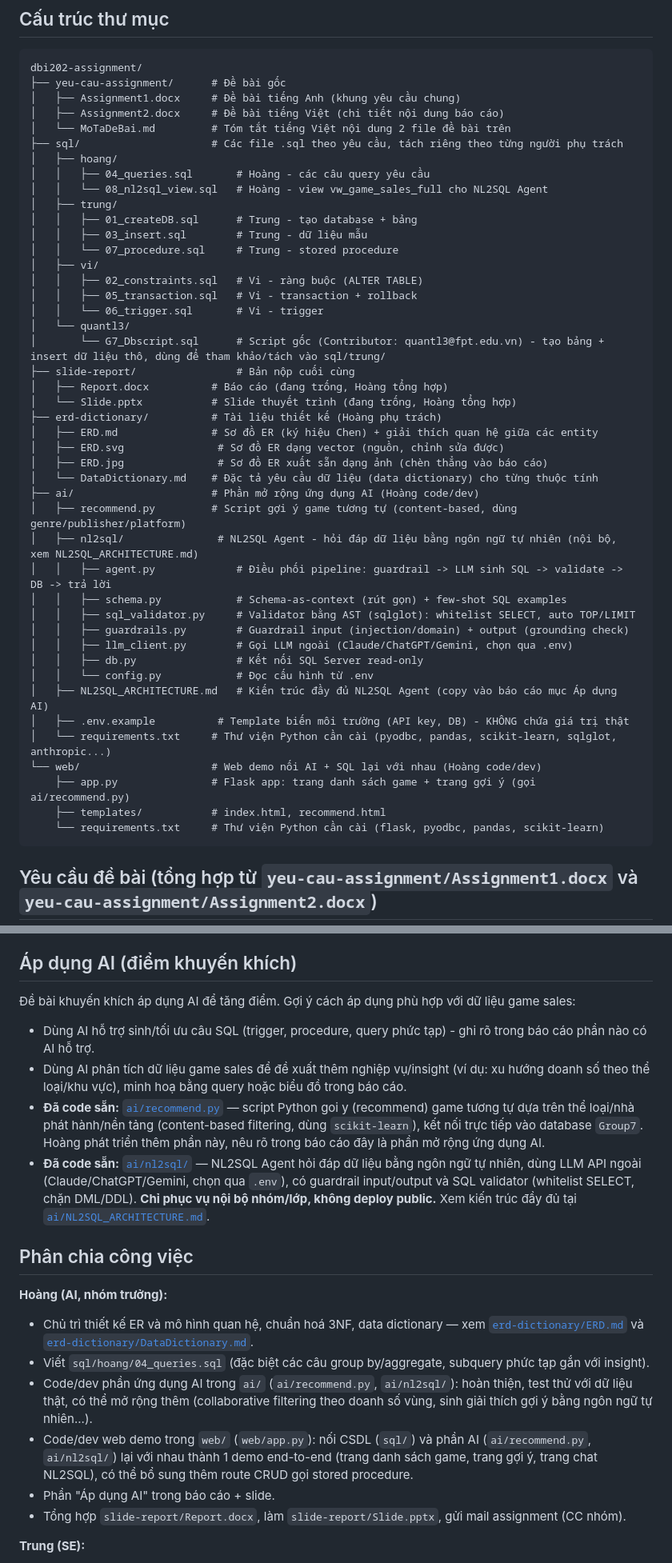
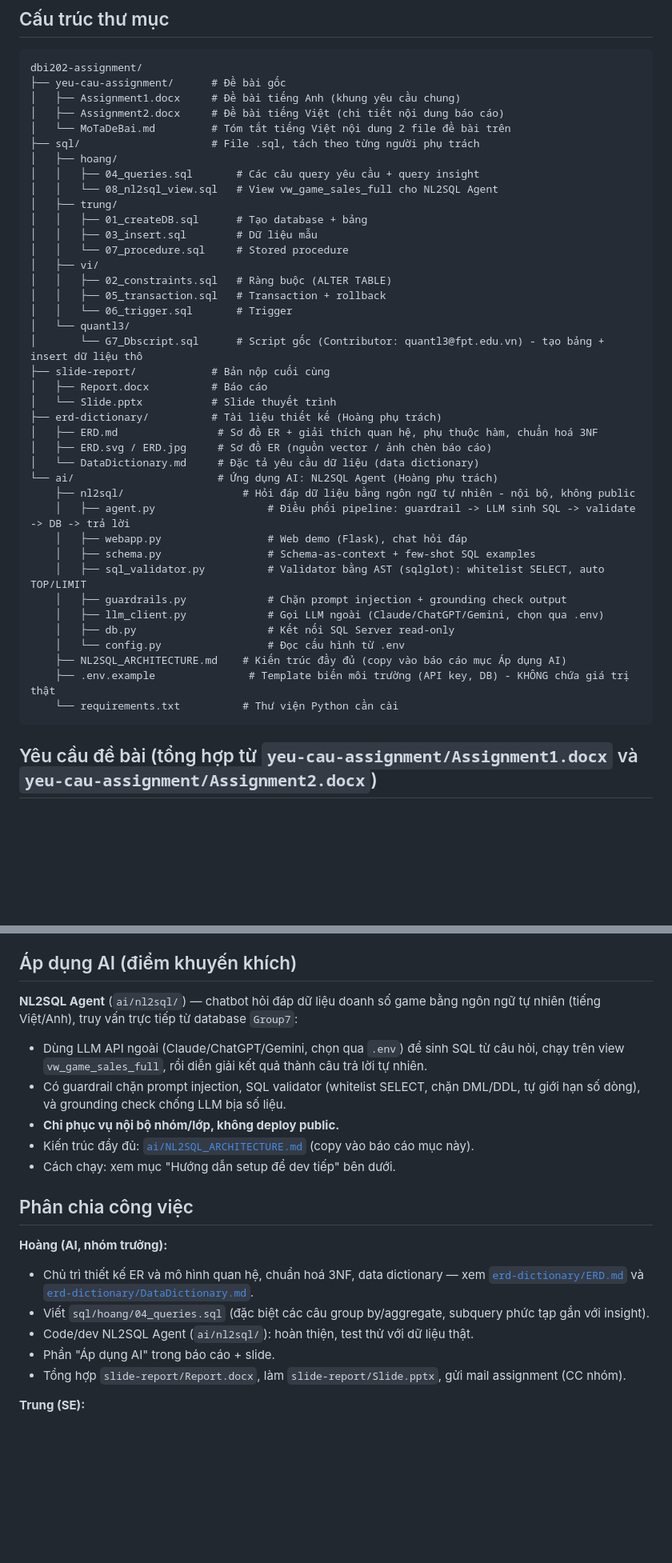
Before and after one commit to HoangLeminh17/dbi202-assignment, a Markdown page: README.md, 2 parts joined by grey strips. Shown at 80% size. GitHub-like rendering; blank space fills up the shorter version.

Commit message:
docs: viết lại README ngắn gọn hơn, dồn về 1 AI feature duy nhất (NL2SQL Agent)
Bỏ phần gợi ý áp dụng AI chung chung, bỏ web demo recommend.py/web/app.py
khỏi cấu trúc thư mục và hướng dẫn setup - chỉ còn NL2SQL Agent làm demo AI
chính. Gộp bước dựng DB + chạy AI cho gọn, đánh số lại đúng thứ tự.

Co-Authored-By: Claude Sonnet 5 <noreply@anthropic.com>

````diff
--- a/README.md
+++ b/README.md
@@ -20,45 +20,40 @@ dbi202-assignment/
 │   ├── Assignment1.docx     # Đề bài tiếng Anh (khung yêu cầu chung)
 │   ├── Assignment2.docx     # Đề bài tiếng Việt (chi tiết nội dung báo cáo)
 │   └── MoTaDeBai.md         # Tóm tắt tiếng Việt nội dung 2 file đề bài trên
-├── sql/                     # Các file .sql theo yêu cầu, tách riêng theo từng người phụ trách
+├── sql/                     # File .sql, tách theo từng người phụ trách
 │   ├── hoang/
-│   │   ├── 04_queries.sql       # Hoàng - các câu query yêu cầu
-│   │   └── 08_nl2sql_view.sql   # Hoàng - view vw_game_sales_full cho NL2SQL Agent
+│   │   ├── 04_queries.sql       # Các câu query yêu cầu + query insight
+│   │   └── 08_nl2sql_view.sql   # View vw_game_sales_full cho NL2SQL Agent
 │   ├── trung/
-│   │   ├── 01_createDB.sql      # Trung - tạo database + bảng
-│   │   ├── 03_insert.sql        # Trung - dữ liệu mẫu
-│   │   └── 07_procedure.sql     # Trung - stored procedure
+│   │   ├── 01_createDB.sql      # Tạo database + bảng
+│   │   ├── 03_insert.sql        # Dữ liệu mẫu
+│   │   └── 07_procedure.sql     # Stored procedure
 │   ├── vi/
-│   │   ├── 02_constraints.sql   # Vi - ràng buộc (ALTER TABLE)
-│   │   ├── 05_transaction.sql   # Vi - transaction + rollback
-│   │   └── 06_trigger.sql       # Vi - trigger
+│   │   ├── 02_constraints.sql   # Ràng buộc (ALTER TABLE)
+│   │   ├── 05_transaction.sql   # Transaction + rollback
+│   │   └── 06_trigger.sql       # Trigger
 │   └── quantl3/
-│       └── G7_Dbscript.sql      # Script gốc (Contributor: quantl3@fpt.edu.vn) - tạo bảng + insert dữ liệu thô, dùng để tham khảo/tách vào sql/trung/
-├── slide-report/                # Bản nộp cuối cùng
-│   ├── Report.docx          # Báo cáo (đang trống, Hoàng tổng hợp)
-│   └── Slide.pptx           # Slide thuyết trình (đang trống, Hoàng tổng hợp)
+│       └── G7_Dbscript.sql      # Script gốc (Contributor: quantl3@fpt.edu.vn) - tạo bảng + insert dữ liệu thô
+├── slide-report/            # Bản nộp cuối cùng
+│   ├── Report.docx          # Báo cáo
+│   └── Slide.pptx           # Slide thuyết trình
 ├── erd-dictionary/          # Tài liệu thiết kế (Hoàng phụ trách)
-│   ├── ERD.md               # Sơ đồ ER (ký hiệu Chen) + giải thích quan hệ giữa các entity
-│   ├── ERD.svg               # Sơ đồ ER dạng vector (nguồn, chỉnh sửa được)
-│   ├── ERD.jpg               # Sơ đồ ER xuất sẵn dạng ảnh (chèn thẳng vào báo cáo)
-│   └── DataDictionary.md    # Đặc tả yêu cầu dữ liệu (data dictionary) cho từng thuộc tính
-├── ai/                      # Phần mở rộng ứng dụng AI (Hoàng code/dev)
-│   ├── recommend.py         # Script gợi ý game tương tự (content-based, dùng genre/publisher/platform)
-│   ├── nl2sql/               # NL2SQL Agent - hỏi đáp dữ liệu bằng ngôn ngữ tự nhiên (nội bộ, xem NL2SQL_ARCHITECTURE.md)
-│   │   ├── agent.py             # Điều phối pipeline: guardrail -> LLM sinh SQL -> validate -> DB -> trả lời
-│   │   ├── schema.py            # Schema-as-context (rút gọn) + few-shot SQL examples
-│   │   ├── sql_validator.py     # Validator bằng AST (sqlglot): whitelist SELECT, auto TOP/LIMIT
-│   │   ├── guardrails.py        # Guardrail input (injection/domain) + output (grounding check)
-│   │   ├── llm_client.py        # Gọi LLM ngoài (Claude/ChatGPT/Gemini, chọn qua .env)
-│   │   ├── db.py                # Kết nối SQL Server read-only
-│   │   └── config.py            # Đọc cấu hình từ .env
-│   ├── NL2SQL_ARCHITECTURE.md   # Kiến trúc đầy đủ NL2SQL Agent (copy vào báo cáo mục Áp dụng AI)
-│   ├── .env.example          # Template biến môi trường (API key, DB) - KHÔNG chứa giá trị thật
-│   └── requirements.txt     # Thư viện Python cần cài (pyodbc, pandas, scikit-learn, sqlglot, anthropic...)
-└── web/                     # Web demo nối AI + SQL lại với nhau (Hoàng code/dev)
-    ├── app.py               # Flask app: trang danh sách game + trang gợi ý (gọi ai/recommend.py)
-    ├── templates/           # index.html, recommend.html
-    └── requirements.txt     # Thư viện Python cần cài (flask, pyodbc, pandas, scikit-learn)
+│   ├── ERD.md                # Sơ đồ ER + giải thích quan hệ, phụ thuộc hàm, chuẩn hoá 3NF
+│   ├── ERD.svg / ERD.jpg     # Sơ đồ ER (nguồn vector / ảnh chèn báo cáo)
+│   └── DataDictionary.md     # Đặc tả yêu cầu dữ liệu (data dictionary)
+└── ai/                       # Ứng dụng AI: NL2SQL Agent (Hoàng phụ trách)
+    ├── nl2sql/                   # Hỏi đáp dữ liệu bằng ngôn ngữ tự nhiên - nội bộ, không public
+    │   ├── agent.py                  # Điều phối pipeline: guardrail -> LLM sinh SQL -> validate -> DB -> trả lời
+    │   ├── webapp.py                 # Web demo (Flask), chat hỏi đáp
+    │   ├── schema.py                 # Schema-as-context + few-shot SQL examples
+    │   ├── sql_validator.py          # Validator bằng AST (sqlglot): whitelist SELECT, auto TOP/LIMIT
+    │   ├── guardrails.py             # Chặn prompt injection + grounding check output
+    │   ├── llm_client.py             # Gọi LLM ngoài (Claude/ChatGPT/Gemini, chọn qua .env)
+    │   ├── db.py                     # Kết nối SQL Server read-only
+    │   └── config.py                 # Đọc cấu hình từ .env
+    ├── NL2SQL_ARCHITECTURE.md    # Kiến trúc đầy đủ (copy vào báo cáo mục Áp dụng AI)
+    ├── .env.example               # Template biến môi trường (API key, DB) - KHÔNG chứa giá trị thật
+    └── requirements.txt          # Thư viện Python cần cài
 ```
 
 ## Yêu cầu đề bài (tổng hợp từ `yeu-cau-assignment/Assignment1.docx` và `yeu-cau-assignment/Assignment2.docx`)
@@ -85,20 +80,20 @@ dbi202-assignment/
 
 ## Áp dụng AI (điểm khuyến khích)
 
-Đề bài khuyến khích áp dụng AI để tăng điểm. Gợi ý cách áp dụng phù hợp với dữ liệu game sales:
+**NL2SQL Agent** (`ai/nl2sql/`) — chatbot hỏi đáp dữ liệu doanh số game bằng ngôn ngữ tự nhiên (tiếng Việt/Anh), truy vấn trực tiếp từ database `Group7`:
 
-- Dùng AI hỗ trợ sinh/tối ưu câu SQL (trigger, procedure, query phức tạp) - ghi rõ trong báo cáo phần nào có AI hỗ trợ.
-- Dùng AI phân tích dữ liệu game sales để đề xuất thêm nghiệp vụ/insight (ví dụ: xu hướng doanh số theo thể loại/khu vực), minh hoạ bằng query hoặc biểu đồ trong báo cáo.
-- **Đã code sẵn:** [`ai/recommend.py`](ai/recommend.py) — script Python goi y (recommend) game tương tự dựa trên thể loại/nhà phát hành/nền tảng (content-based filtering, dùng `scikit-learn`), kết nối trực tiếp vào database `Group7`. Hoàng phát triển thêm phần này, nêu rõ trong báo cáo đây là phần mở rộng ứng dụng AI.
-- **Đã code sẵn:** [`ai/nl2sql/`](ai/nl2sql/) — NL2SQL Agent hỏi đáp dữ liệu bằng ngôn ngữ tự nhiên, dùng LLM API ngoài (Claude/ChatGPT/Gemini, chọn qua `.env`), có guardrail input/output và SQL validator (whitelist SELECT, chặn DML/DDL). **Chỉ phục vụ nội bộ nhóm/lớp, không deploy public.** Xem kiến trúc đầy đủ tại [`ai/NL2SQL_ARCHITECTURE.md`](ai/NL2SQL_ARCHITECTURE.md).
+- Dùng LLM API ngoài (Claude/ChatGPT/Gemini, chọn qua `.env`) để sinh SQL từ câu hỏi, chạy trên view `vw_game_sales_full`, rồi diễn giải kết quả thành câu trả lời tự nhiên.
+- Có guardrail chặn prompt injection, SQL validator (whitelist SELECT, chặn DML/DDL, tự giới hạn số dòng), và grounding check chống LLM bịa số liệu.
+- **Chỉ phục vụ nội bộ nhóm/lớp, không deploy public.**
+- Kiến trúc đầy đủ: [`ai/NL2SQL_ARCHITECTURE.md`](ai/NL2SQL_ARCHITECTURE.md) (copy vào báo cáo mục này).
+- Cách chạy: xem mục "Hướng dẫn setup để dev tiếp" bên dưới.
 
 ## Phân chia công việc
 
 **Hoàng (AI, nhóm trưởng):**
 - Chủ trì thiết kế ER và mô hình quan hệ, chuẩn hoá 3NF, data dictionary — xem [`erd-dictionary/ERD.md`](erd-dictionary/ERD.md) và [`erd-dictionary/DataDictionary.md`](erd-dictionary/DataDictionary.md).
 - Viết `sql/hoang/04_queries.sql` (đặc biệt các câu group by/aggregate, subquery phức tạp gắn với insight).
-- Code/dev phần ứng dụng AI trong `ai/` (`ai/recommend.py`, `ai/nl2sql/`): hoàn thiện, test thử với dữ liệu thật, có thể mở rộng thêm (collaborative filtering theo doanh số vùng, sinh giải thích gợi ý bằng ngôn ngữ tự nhiên...).
-- Code/dev web demo trong `web/` (`web/app.py`): nối CSDL (`sql/`) và phần AI (`ai/recommend.py`, `ai/nl2sql/`) lại với nhau thành 1 demo end-to-end (trang danh sách game, trang gợi ý, trang chat NL2SQL), có thể bổ sung thêm route CRUD gọi stored procedure.
+- Code/dev NL2SQL Agent (`ai/nl2sql/`): hoàn thiện, test thử với dữ liệu thật.
 - Phần "Áp dụng AI" trong báo cáo + slide.
 - Tổng hợp `slide-report/Report.docx`, làm `slide-report/Slide.pptx`, gửi mail assignment (CC nhóm).
 
````
Also changed, not shown: other parts of README.md (+31 -37 lines).
